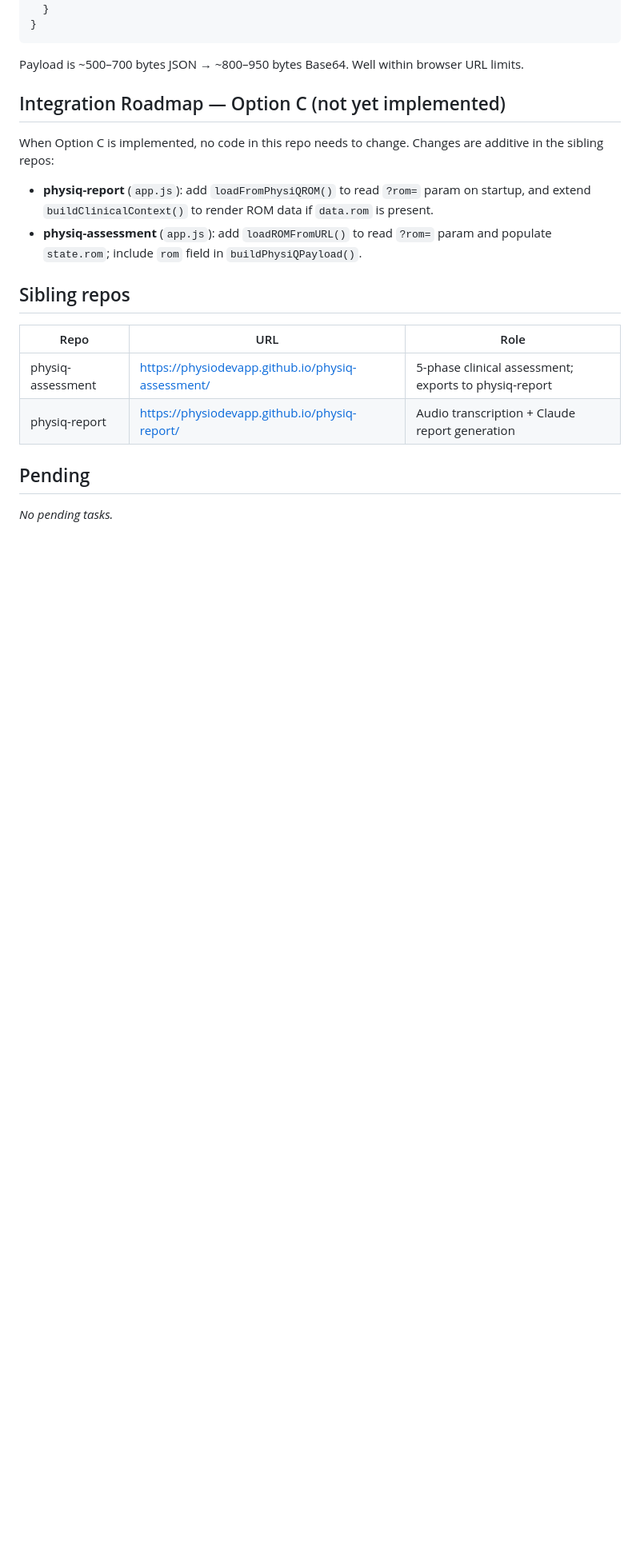
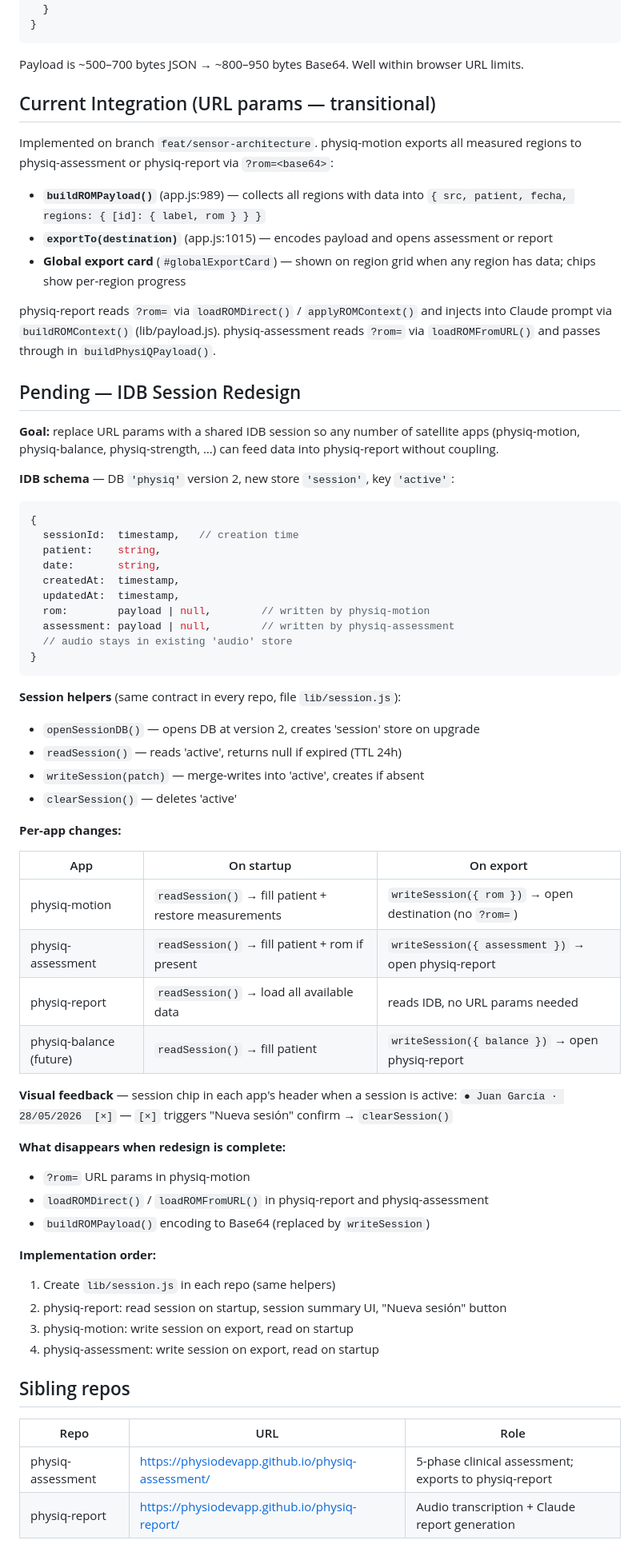
Before and after one commit to physiodevapp/physiq-motion, a Markdown page: CLAUDE.md, the part around the change. Shown at 80% size. GitHub-like rendering; blank space fills up the shorter version.

Commit message:
update CLAUDE.md with current integration state and IDB session redesign plan

````diff
--- a/CLAUDE.md
+++ b/CLAUDE.md
@@ -209,12 +209,63 @@ Movements with `skipStatus: true` (rodilla extensión) show no badge — the val
 
 Payload is ~500–700 bytes JSON → ~800–950 bytes Base64. Well within browser URL limits.
 
-## Integration Roadmap — Option C (not yet implemented)
+## Current Integration (URL params — transitional)
 
-When Option C is implemented, no code in this repo needs to change. Changes are additive in the sibling repos:
+Implemented on branch `feat/sensor-architecture`. physiq-motion exports all measured regions to physiq-assessment or physiq-report via `?rom=<base64>`:
 
-- **physiq-report** (`app.js`): add `loadFromPhysiQROM()` to read `?rom=` param on startup, and extend `buildClinicalContext()` to render ROM data if `data.rom` is present.
-- **physiq-assessment** (`app.js`): add `loadROMFromURL()` to read `?rom=` param and populate `state.rom`; include `rom` field in `buildPhysiQPayload()`.
+- **`buildROMPayload()`** (app.js:989) — collects all regions with data into `{ src, patient, fecha, regions: { [id]: { label, rom } } }`
+- **`exportTo(destination)`** (app.js:1015) — encodes payload and opens assessment or report
+- **Global export card** (`#globalExportCard`) — shown on region grid when any region has data; chips show per-region progress
+
+physiq-report reads `?rom=` via `loadROMDirect()` / `applyROMContext()` and injects into Claude prompt via `buildROMContext()` (lib/payload.js).
+physiq-assessment reads `?rom=` via `loadROMFromURL()` and passes through in `buildPhysiQPayload()`.
+
+## Pending — IDB Session Redesign
+
+**Goal:** replace URL params with a shared IDB session so any number of satellite apps (physiq-motion, physiq-balance, physiq-strength, …) can feed data into physiq-report without coupling.
+
+**IDB schema** — DB `'physiq'` version 2, new store `'session'`, key `'active'`:
+```js
+{
+  sessionId:  timestamp,   // creation time
+  patient:    string,
+  date:       string,
+  createdAt:  timestamp,
+  updatedAt:  timestamp,
+  rom:        payload | null,        // written by physiq-motion
+  assessment: payload | null,        // written by physiq-assessment
+  // audio stays in existing 'audio' store
+}
+```
+
+**Session helpers** (same contract in every repo, file `lib/session.js`):
+- `openSessionDB()` — opens DB at version 2, creates 'session' store on upgrade
+- `readSession()` — reads 'active', returns null if expired (TTL 24h)
+- `writeSession(patch)` — merge-writes into 'active', creates if absent
+- `clearSession()` — deletes 'active'
+
+**Per-app changes:**
+
+| App | On startup | On export |
+|-----|-----------|-----------|
+| physiq-motion | `readSession()` → fill patient + restore measurements | `writeSession({ rom })` → open destination (no `?rom=`) |
+| physiq-assessment | `readSession()` → fill patient + rom if present | `writeSession({ assessment })` → open physiq-report |
+| physiq-report | `readSession()` → load all available data | reads IDB, no URL params needed |
+| physiq-balance (future) | `readSession()` → fill patient | `writeSession({ balance })` → open physiq-report |
+
+**Visual feedback** — session chip in each app's header when a session is active:
+`● Juan García · 28/05/2026  [×]`  — `[×]` triggers "Nueva sesión" confirm → `clearSession()`
+
+**What disappears when redesign is complete:**
+- `?rom=` URL params in physiq-motion
+- `loadROMDirect()` / `loadROMFromURL()` in physiq-report and physiq-assessment
+- `buildROMPayload()` encoding to Base64 (replaced by `writeSession`)
+
+**Implementation order:**
+1. Create `lib/session.js` in each repo (same helpers)
+2. physiq-report: read session on startup, session summary UI, "Nueva sesión" button
+3. physiq-motion: write session on export, read on startup
+4. physiq-assessment: write session on export, read on startup
 
 ## Sibling repos
 
@@ -222,7 +273,3 @@ When Option C is implemented, no code in this repo needs to change. Changes are
 |------|-----|------|
 | physiq-assessment | https://physiodevapp.github.io/physiq-assessment/ | 5-phase clinical assessment; exports to physiq-report |
 | physiq-report | https://physiodevapp.github.io/physiq-report/ | Audio transcription + Claude report generation |
-
-## Pending
-
-_No pending tasks._
````
